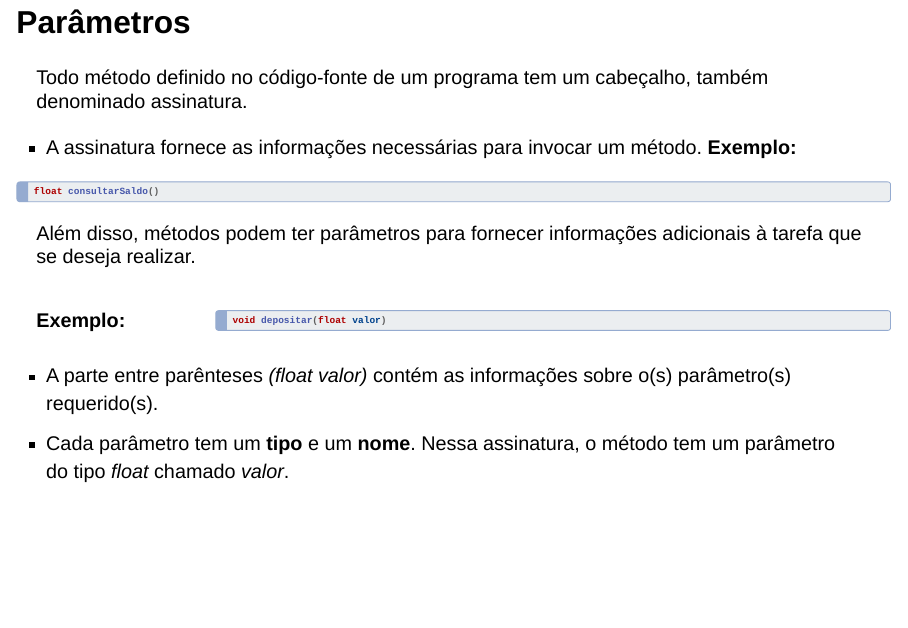
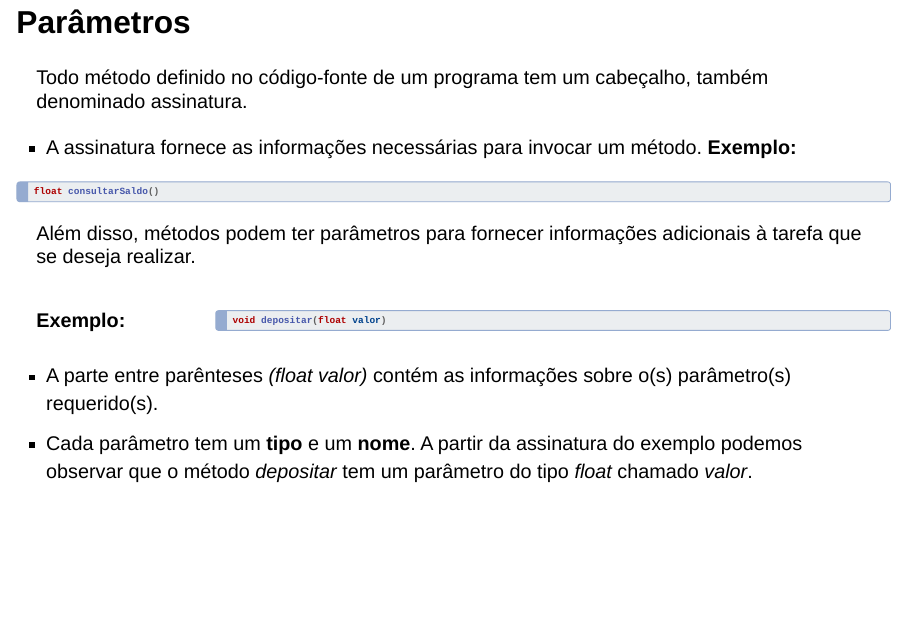
Before and after one commit to ufla-gac125/slides-ipoo, a Quarto document (aula1-1.qmd): page 14 of 14. Rendered offline with R 4.5, knitr and Pandoc in place of Quarto, with nearby package versions; drawn as Slidy slides in place of the format the file asks for.

Commit message:
alt 1902

```diff
--- a/aula1-1.qmd
+++ b/aula1-1.qmd
@@ -242,5 +242,5 @@ void depositar(float valor)
 
 ::: {.nonincremental}
 - [A parte entre parênteses *(float valor)* contém as informações sobre o(s) parâmetro(s) requerido(s).]{.fontsize70}
-- [Cada parâmetro tem um **tipo** e um **nome**. Nessa assinatura, o método tem um parâmetro do tipo *float* chamado *valor*.]{.fontsize70}
+- [Cada parâmetro tem um **tipo** e um **nome**. A partir da assinatura do exemplo podemos observar que o método *depositar* tem um parâmetro do tipo *float* chamado *valor*.]{.fontsize70}
 :::
```
Also changed, not shown: 1 other file.
